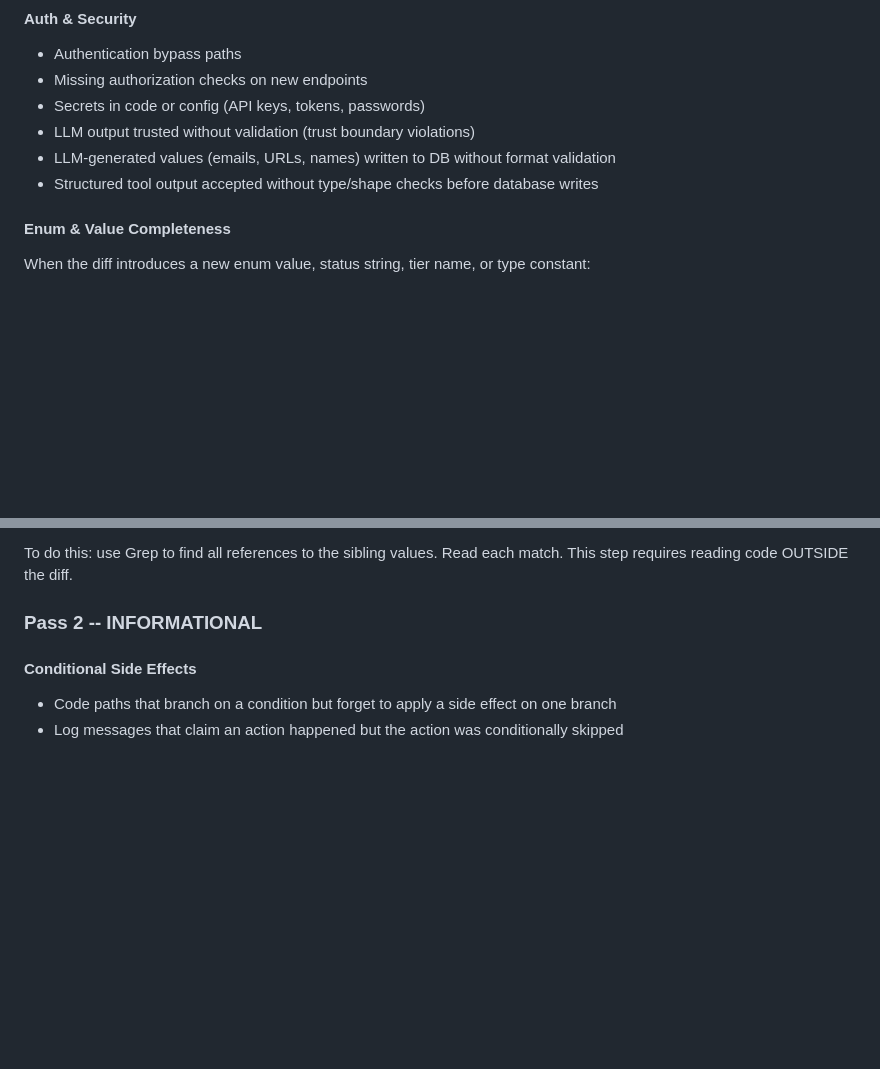
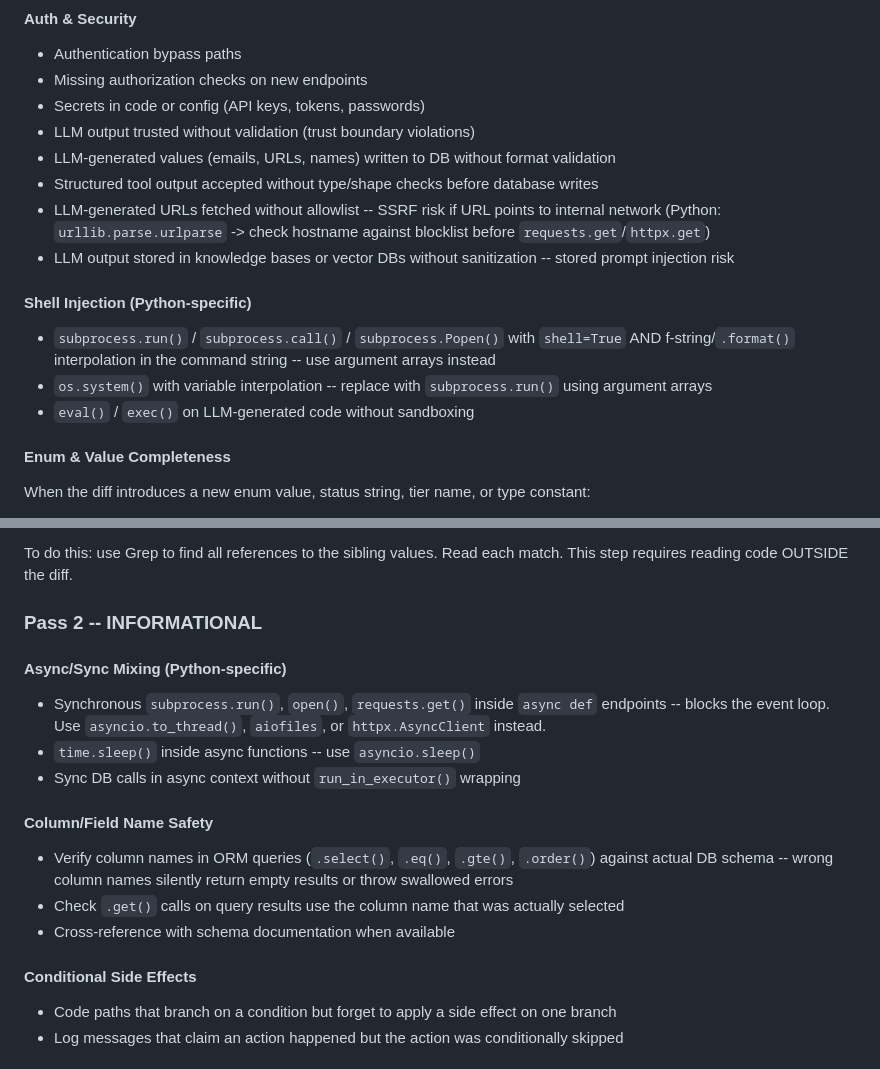
Before and after one commit to mrkhachaturov/rkstack, a Markdown page: skills/requesting-code-review/checklist.md, 2 parts joined by grey strips. GitHub-like rendering; blank space fills up the shorter version.

Commit message:
feat: expand review checklist with LLM SSRF, shell injection, async safety
Pass 1 (CRITICAL): LLM-generated URL SSRF, stored prompt injection,
Python shell injection (subprocess with shell=True + interpolation).

Pass 2 (INFORMATIONAL): Python async/sync mixing (blocking calls in
async endpoints), column/field name safety in ORM queries.

Ported from gstack review/checklist.md additions.

Co-Authored-By: Claude Opus 4.6 (1M context) <noreply@anthropic.com>

```diff
--- a/skills/requesting-code-review/checklist.md
+++ b/skills/requesting-code-review/checklist.md
@@ -57,6 +57,14 @@ Be terse. For each issue: one line describing the problem, one line with the fix
 - LLM output trusted without validation (trust boundary violations)
 - LLM-generated values (emails, URLs, names) written to DB without format validation
 - Structured tool output accepted without type/shape checks before database writes
+- LLM-generated URLs fetched without allowlist -- SSRF risk if URL points to internal network (Python: `urllib.parse.urlparse` -> check hostname against blocklist before `requests.get`/`httpx.get`)
+- LLM output stored in knowledge bases or vector DBs without sanitization -- stored prompt injection risk
+
+#### Shell Injection (Python-specific)
+
+- `subprocess.run()` / `subprocess.call()` / `subprocess.Popen()` with `shell=True` AND f-string/`.format()` interpolation in the command string -- use argument arrays instead
+- `os.system()` with variable interpolation -- replace with `subprocess.run()` using argument arrays
+- `eval()` / `exec()` on LLM-generated code without sandboxing
 
 #### Enum & Value Completeness
 When the diff introduces a new enum value, status string, tier name, or type constant:
@@ -68,7 +76,20 @@ To do this: use Grep to find all references to the sibling values. Read each mat
 
 ### Pass 2 -- INFORMATIONAL
 
+#### Async/Sync Mixing (Python-specific)
+
+- Synchronous `subprocess.run()`, `open()`, `requests.get()` inside `async def` endpoints -- blocks the event loop. Use `asyncio.to_thread()`, `aiofiles`, or `httpx.AsyncClient` instead.
+- `time.sleep()` inside async functions -- use `asyncio.sleep()`
+- Sync DB calls in async context without `run_in_executor()` wrapping
+
+#### Column/Field Name Safety
+
+- Verify column names in ORM queries (`.select()`, `.eq()`, `.gte()`, `.order()`) against actual DB schema -- wrong column names silently return empty results or throw swallowed errors
+- Check `.get()` calls on query results use the column name that was actually selected
+- Cross-reference with schema documentation when available
+
 #### Conditional Side Effects
+
 - Code paths that branch on a condition but forget to apply a side effect on one branch
 - Log messages that claim an action happened but the action was conditionally skipped
 
```
